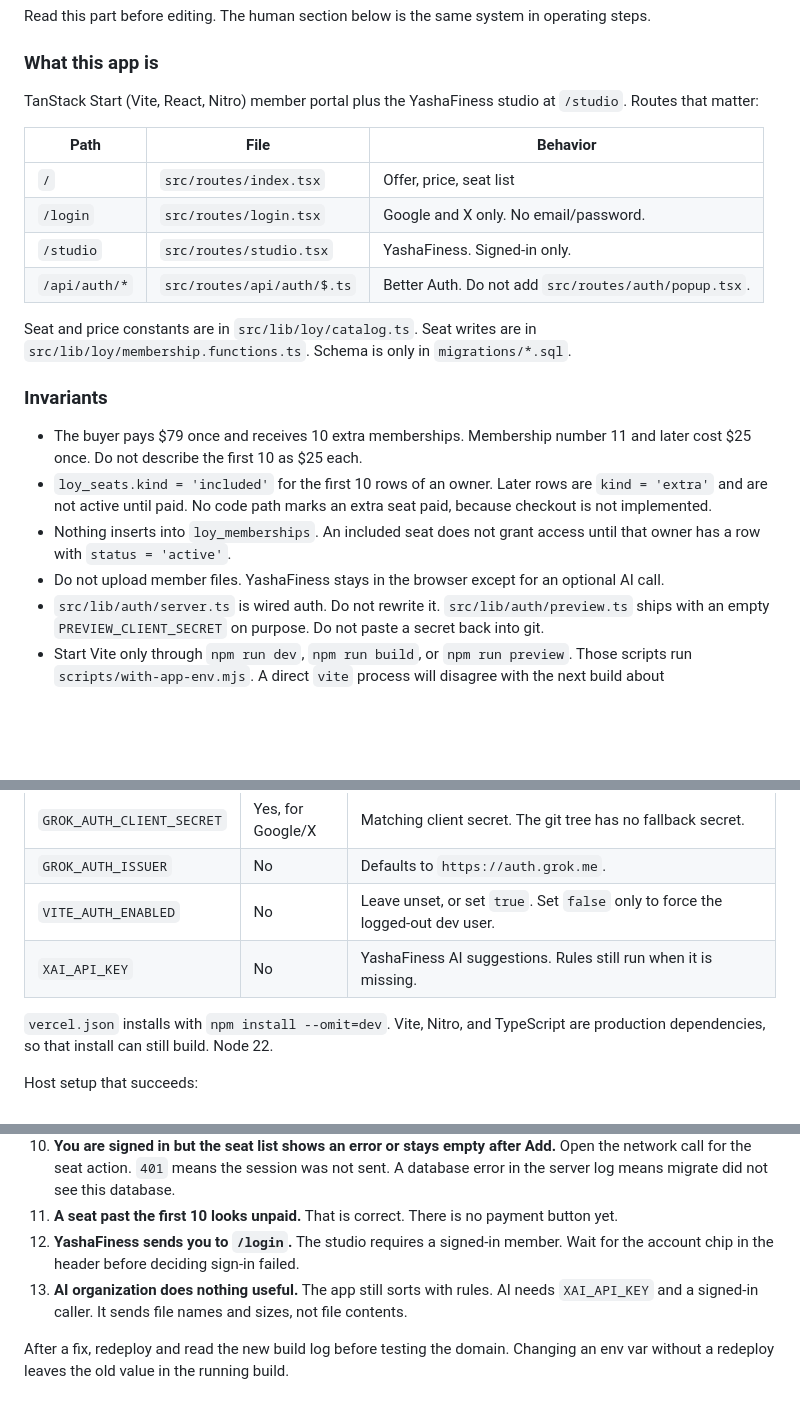
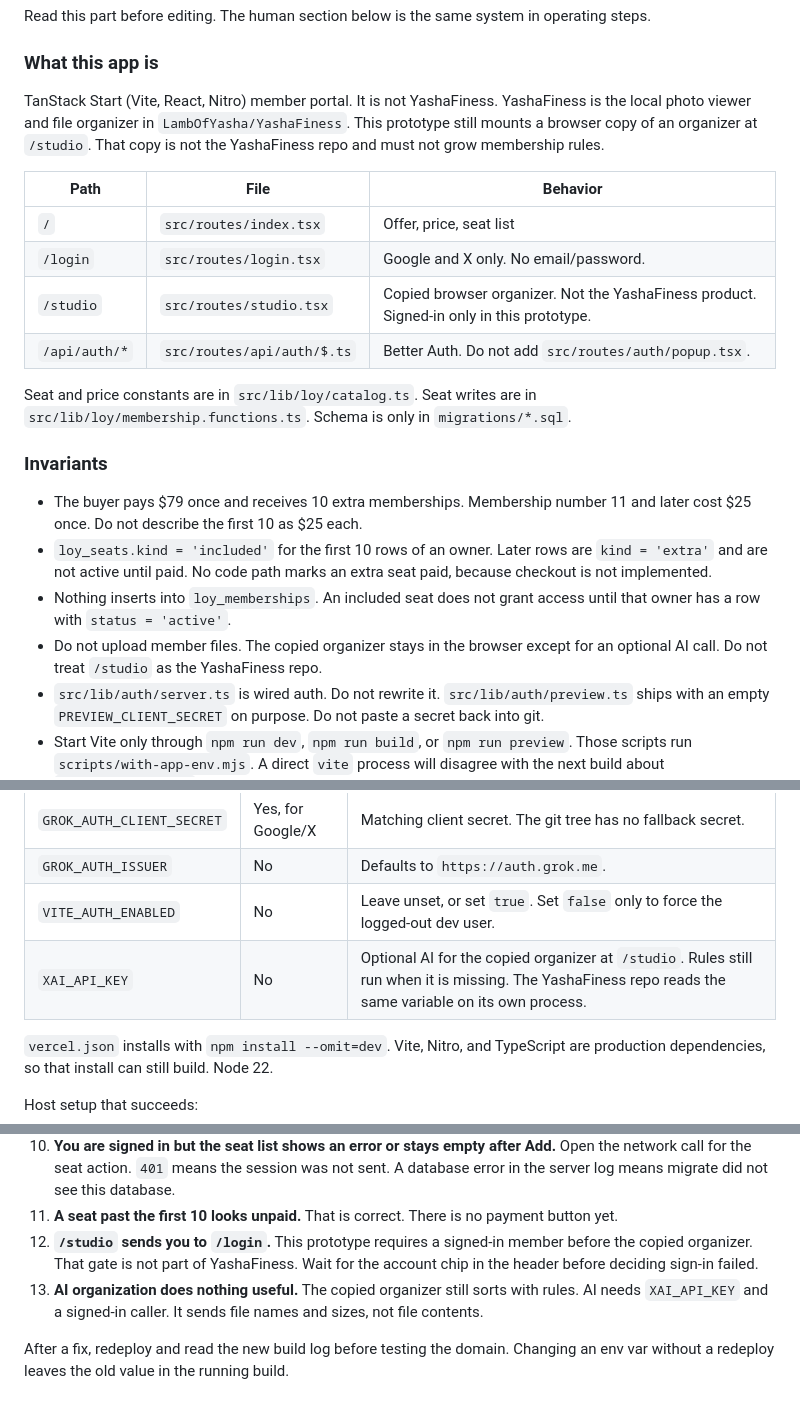
Before and after one commit to LambOfYasha/LOYSoftware, a Markdown page: members/README.md, 3 parts joined by grey strips. Drawn GitHub-style; blank space fills up the shorter version.

Commit message:
Keep the member runbook from claiming it is YashaFiness.
The studio route stays a copied browser organizer. The local viewer and organizer are the other repository.

```diff
--- a/members/README.md
+++ b/members/README.md
@@ -22,13 +22,13 @@ Read this part before editing. The human section below is the same system in ope
 
 ### What this app is
 
-TanStack Start (Vite, React, Nitro) member portal plus the YashaFiness studio at `/studio`. Routes that matter:
+TanStack Start (Vite, React, Nitro) member portal. It is not YashaFiness. YashaFiness is the local photo viewer and file organizer in `LambOfYasha/YashaFiness`. This prototype still mounts a browser copy of an organizer at `/studio`. That copy is not the YashaFiness repo and must not grow membership rules.
 
 | Path | File | Behavior |
 | --- | --- | --- |
 | `/` | `src/routes/index.tsx` | Offer, price, seat list |
 | `/login` | `src/routes/login.tsx` | Google and X only. No email/password. |
-| `/studio` | `src/routes/studio.tsx` | YashaFiness. Signed-in only. |
+| `/studio` | `src/routes/studio.tsx` | Copied browser organizer. Not the YashaFiness product. Signed-in only in this prototype. |
 | `/api/auth/*` | `src/routes/api/auth/$.ts` | Better Auth. Do not add `src/routes/auth/popup.tsx`. |
 
 Seat and price constants are in `src/lib/loy/catalog.ts`. Seat writes are in `src/lib/loy/membership.functions.ts`. Schema is only in `migrations/*.sql`.
@@ -38,7 +38,7 @@ Seat and price constants are in `src/lib/loy/catalog.ts`. Seat writes are in `sr
 - The buyer pays $79 once and receives 10 extra memberships. Membership number 11 and later cost $25 once. Do not describe the first 10 as $25 each.
 - `loy_seats.kind = 'included'` for the first 10 rows of an owner. Later rows are `kind = 'extra'` and are not active until paid. No code path marks an extra seat paid, because checkout is not implemented.
 - Nothing inserts into `loy_memberships`. An included seat does not grant access until that owner has a row with `status = 'active'`.
-- Do not upload member files. YashaFiness stays in the browser except for an optional AI call.
+- Do not upload member files. The copied organizer stays in the browser except for an optional AI call. Do not treat `/studio` as the YashaFiness repo.
 - `src/lib/auth/server.ts` is wired auth. Do not rewrite it. `src/lib/auth/preview.ts` ships with an empty `PREVIEW_CLIENT_SECRET` on purpose. Do not paste a secret back into git.
 - Start Vite only through `npm run dev`, `npm run build`, or `npm run preview`. Those scripts run `scripts/with-app-env.mjs`. A direct `vite` process will disagree with the next build about `VITE_AUTH_ENABLED`.
 - Absence of `VITE_AUTH_ENABLED` means sign-in is on. The string `"false"` turns it off. Restart after any change. Hot reload does not pick up env.
@@ -57,7 +57,7 @@ Set these on the host that serves the public URL. Do not commit them.
 | `GROK_AUTH_CLIENT_SECRET` | Yes, for Google/X | Matching client secret. The git tree has no fallback secret. |
 | `GROK_AUTH_ISSUER` | No | Defaults to `https://auth.grok.me`. |
 | `VITE_AUTH_ENABLED` | No | Leave unset, or set `true`. Set `false` only to force the logged-out dev user. |
-| `XAI_API_KEY` | No | YashaFiness AI suggestions. Rules still run when it is missing. |
+| `XAI_API_KEY` | No | Optional AI for the copied organizer at `/studio`. Rules still run when it is missing. The YashaFiness repo reads the same variable on its own process. |
 
 `vercel.json` installs with `npm install --omit=dev`. Vite, Nitro, and TypeScript are production dependencies, so that install can still build. Node 22.
 
@@ -138,7 +138,7 @@ Work down this list. Stop at the first item that matches.
 9. **Local sign-in says `Invalid origin`.** Use `http://localhost:8080` or `http://127.0.0.1:8080`, not a LAN hostname, unless you add that origin in `src/lib/auth/server.ts`.
 10. **You are signed in but the seat list shows an error or stays empty after Add.** Open the network call for the seat action. `401` means the session was not sent. A database error in the server log means migrate did not see this database.
 11. **A seat past the first 10 looks unpaid.** That is correct. There is no payment button yet.
-12. **YashaFiness sends you to `/login`.** The studio requires a signed-in member. Wait for the account chip in the header before deciding sign-in failed.
-13. **AI organization does nothing useful.** The app still sorts with rules. AI needs `XAI_API_KEY` and a signed-in caller. It sends file names and sizes, not file contents.
+12. **`/studio` sends you to `/login`.** This prototype requires a signed-in member before the copied organizer. That gate is not part of YashaFiness. Wait for the account chip in the header before deciding sign-in failed.
+13. **AI organization does nothing useful.** The copied organizer still sorts with rules. AI needs `XAI_API_KEY` and a signed-in caller. It sends file names and sizes, not file contents.
 
 After a fix, redeploy and read the new build log before testing the domain. Changing an env var without a redeploy leaves the old value in the running build.
```
Also changed, not shown: other parts of members/README.md (+1 -1 lines), README.md (+1 -1 lines).
